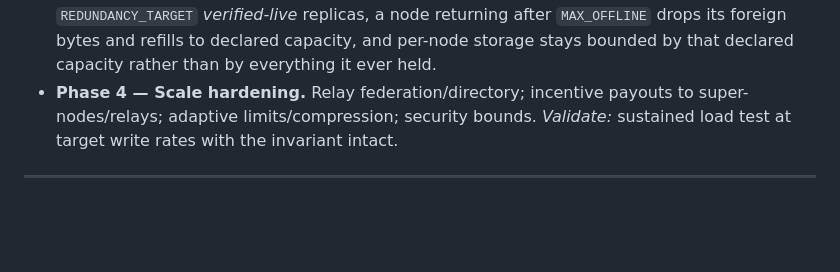
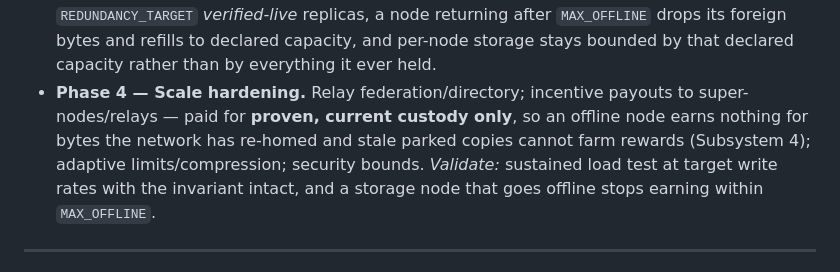
Before and after one commit to GratitudeTokenWorld/neuron-web, a Markdown page: docs/ARCHITECTURE.md, the part around the change. Rendered like a GitHub page; blank space fills up the shorter version.

Commit message:
ARCHITECTURE: Phase 4 rewards must follow the custody rule
The flow-durability decision says rewards pay only for proven current
custody, but the Phase 4 line still read as generic "incentive payouts" —
so the constraint lived in Subsystem 4 prose with nothing in the phase
plan to implement it against. Stated in the deliverable, with a matching
validation criterion.

Co-Authored-By: Claude Opus 5 (1M context) <noreply@anthropic.com>

```diff
--- a/docs/ARCHITECTURE.md
+++ b/docs/ARCHITECTURE.md
@@ -707,8 +707,12 @@ Each phase is independently benchmarkable; do not advance until its invariant ho
   foreign bytes and refills to declared capacity, and per-node storage stays
   bounded by that declared capacity rather than by everything it ever held.
 - **Phase 4 — Scale hardening.** Relay federation/directory; incentive payouts to
-  super-nodes/relays; adaptive limits/compression; security bounds.
-  *Validate:* sustained load test at target write rates with the invariant intact.
+  super-nodes/relays — paid for **proven, current custody only**, so an offline
+  node earns nothing for bytes the network has re-homed and stale parked copies
+  cannot farm rewards (Subsystem 4); adaptive limits/compression; security
+  bounds. *Validate:* sustained load test at target write rates with the
+  invariant intact, and a storage node that goes offline stops earning within
+  `MAX_OFFLINE`.
 
 ---
 
```
